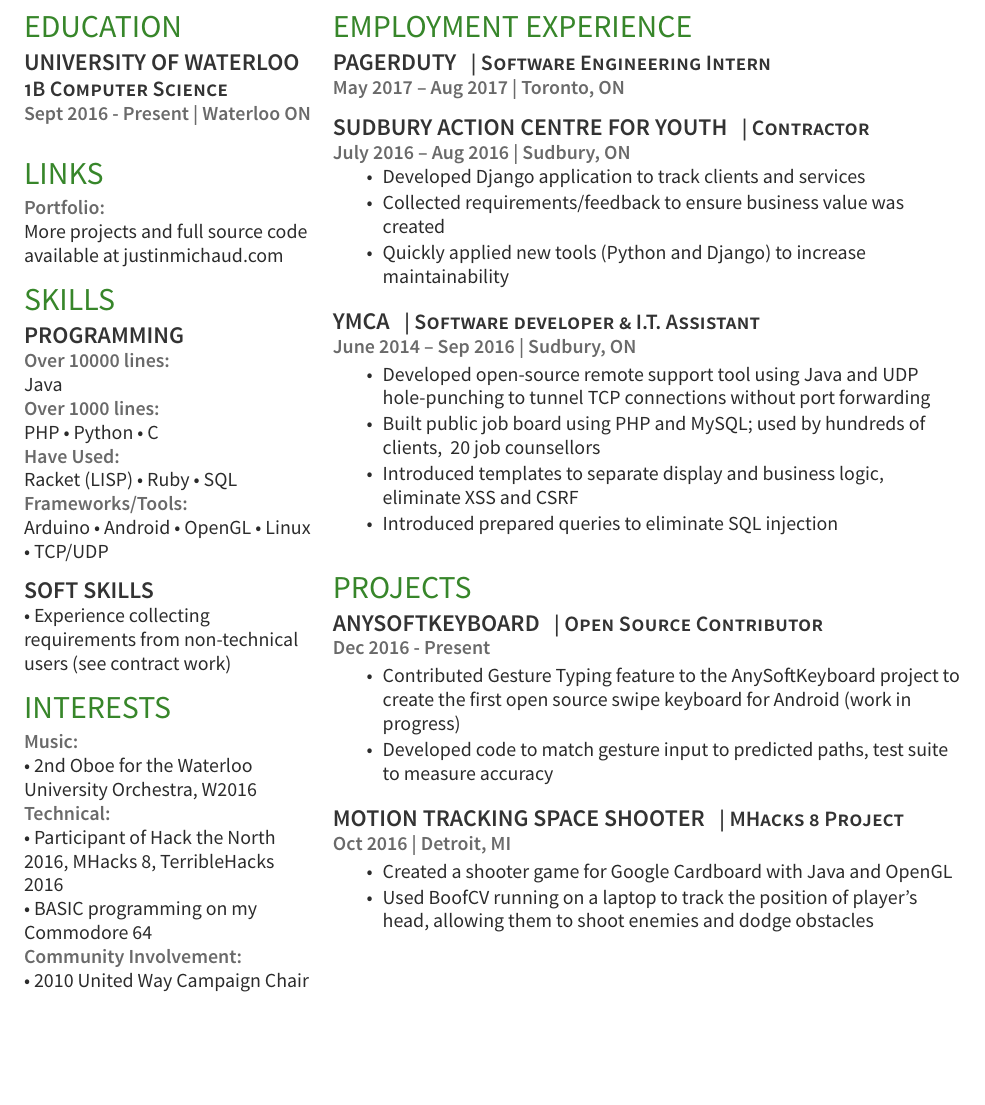
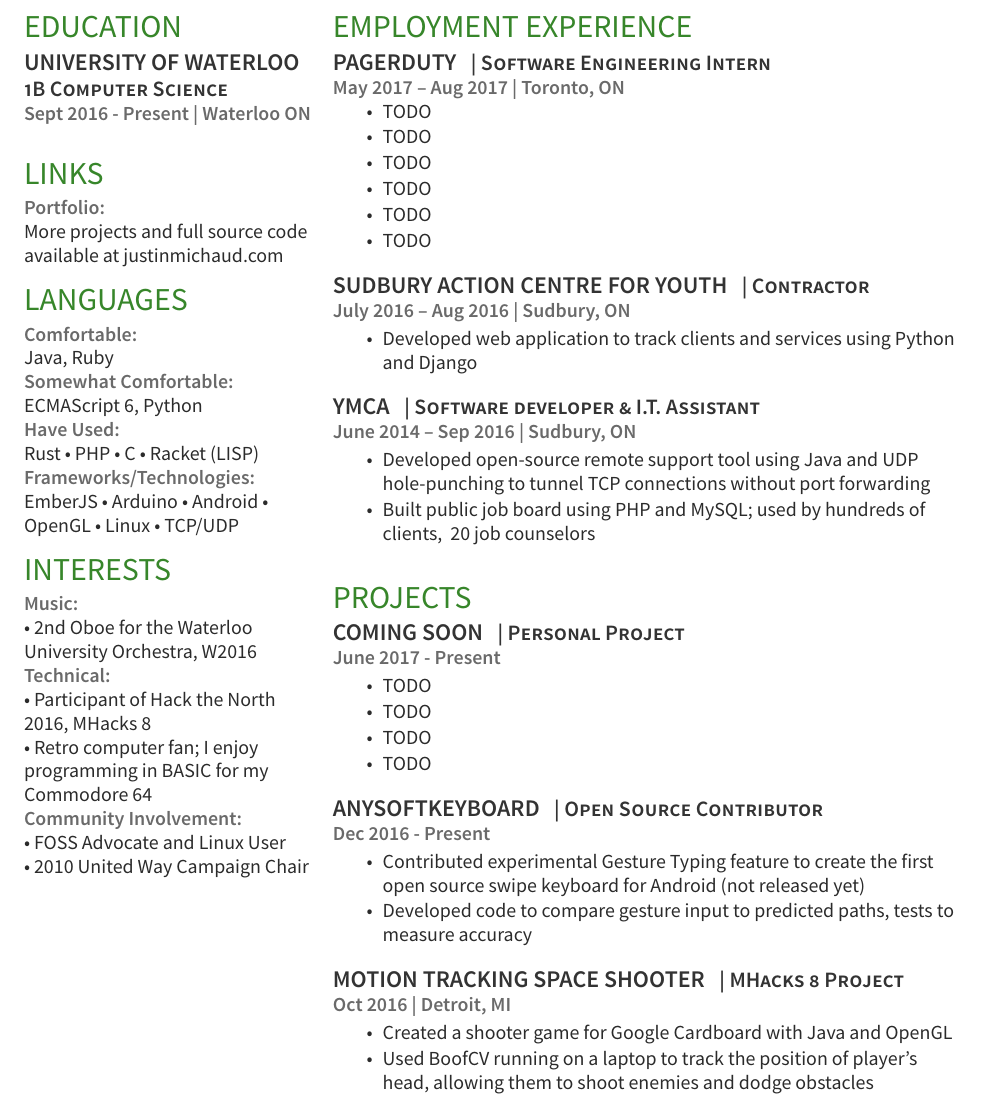
Before and after one commit to justinmichaud/justinmichaud.github.io, a LaTeX CV (resume/resume.tex): part of the page, cut so that both start at the same text, the shorter picture padded with empty space. Compiled offline with XeLaTeX.

Commit message:
update projects

```diff
--- a/resume/resume.tex
+++ b/resume/resume.tex
@@ -93,27 +93,24 @@
 %     SKILLS
 %%%%%%%%%%%%%%%%%%%%%%%%%%%%%%%%%%%%%%
 
-\section{Skills}
-\subsection{Programming}
-\location{Over 10000 lines:}
-Java\\
-\location{Over 1000 lines:}
-PHP \textbullet{} Python \textbullet{} C \\
+\section{Languages}
+\location{Comfortable:}
+Java, Ruby\\
+\location{Somewhat Comfortable:}
+ECMAScript 6, Python\\
 \location{Have Used:}
-Racket (LISP) \textbullet{} Ruby \textbullet{} SQL\\
-\location{Frameworks/Tools:}
-Arduino \textbullet{} Android \textbullet{} OpenGL \textbullet{} Linux \textbullet{} TCP/UDP\\
-\sectionsep
-\subsection{Soft Skills}
-\textbullet{} Experience collecting requirements from non-technical users (see contract work)
+Rust \textbullet{} PHP \textbullet{} C \textbullet{} Racket (LISP) \\
+\location{Frameworks/Technologies:}
+EmberJS \textbullet{} Arduino \textbullet{} Android \textbullet{} OpenGL \textbullet{} Linux \textbullet{} TCP/UDP\\
 
 \section{Interests}
 \location{Music:}
 \textbullet{} 2nd Oboe for the Waterloo University Orchestra, W2016\\
 \location{Technical:}
-\textbullet{} Participant of Hack the North 2016, MHacks 8, TerribleHacks 2016\\
-\textbullet{} BASIC programming on my Commodore 64\\
+\textbullet{} Participant of Hack the North 2016, MHacks 8\\
+\textbullet{} Retro computer fan; I enjoy programming in BASIC for my Commodore 64\\
 \location{Community Involvement:}
+\textbullet{} FOSS Advocate and Linux User\\
 \textbullet{} 2010 United Way Campaign Chair
 
 %%%%%%%%%%%%%%%%%%%%%%%%%%%%%%%%%%%%%%
@@ -134,16 +131,22 @@
 \runsubsection{PagerDuty}
 \descript{| Software Engineering Intern }
 \location{May 2017 – Aug 2017 | Toronto, ON}
+\vspace{\topsep} % Hacky fix for awkward extra vertical space
+\begin{tightemize}
+	\item TODO
+	\item TODO
+	\item TODO
+	\item TODO
+	\item TODO
+	\item TODO
+\end{tightemize}
 \sectionsep
 
 \runsubsection{Sudbury Action Centre for Youth}
 \descript{| Contractor }
 \location{July 2016 – Aug 2016 | Sudbury, ON}
-\vspace{\topsep} % Hacky fix for awkward extra vertical space
 \begin{tightemize}
-\item Developed Django application to track clients and services
-\item Collected requirements/feedback to ensure business value was created
-\item Quickly applied new tools (Python and Django) to increase maintainability
+\item Developed web application to track clients and services using Python and Django
 \end{tightemize}
 \sectionsep
 
@@ -152,19 +155,29 @@
 \location{June 2014 – Sep 2016 | Sudbury, ON}
 \begin{tightemize}
 \item Developed open-source remote support tool using Java and UDP hole-punching to tunnel TCP connections without port forwarding
-\item Built public job board using PHP and MySQL; used by hundreds of clients, ~20 job counsellors
-\item Introduced templates to separate display and business logic, eliminate XSS and CSRF
-\item Introduced prepared queries to eliminate SQL injection
+\item Built public job board using PHP and MySQL; used by hundreds of clients, ~20 job counselors
 \end{tightemize}
 \sectionsep
 
 \section{Projects}
+
+\runsubsection{Coming Soon}
+\descript{| Personal Project }
+\location{June 2017 - Present}
+\begin{tightemize}
+	\item TODO
+	\item TODO
+	\item TODO
+	\item TODO
+\end{tightemize}
+\sectionsep
+
 \runsubsection{AnySoftKeyboard}
 \descript{| Open Source Contributor }
 \location{Dec 2016 - Present}
 \begin{tightemize}
-\item Contributed Gesture Typing feature to the AnySoftKeyboard project to create the first open source swipe keyboard for Android (work in progress)
-\item Developed code to match gesture input to predicted paths, test suite to measure accuracy
+\item Contributed experimental Gesture Typing feature to create the first open source swipe keyboard for Android (not released yet)
+\item Developed code to compare gesture input to predicted paths, tests to measure accuracy
 \end{tightemize}
 \sectionsep
 
```
Also changed, not shown: resume/resume.pdf, 1 other file.
